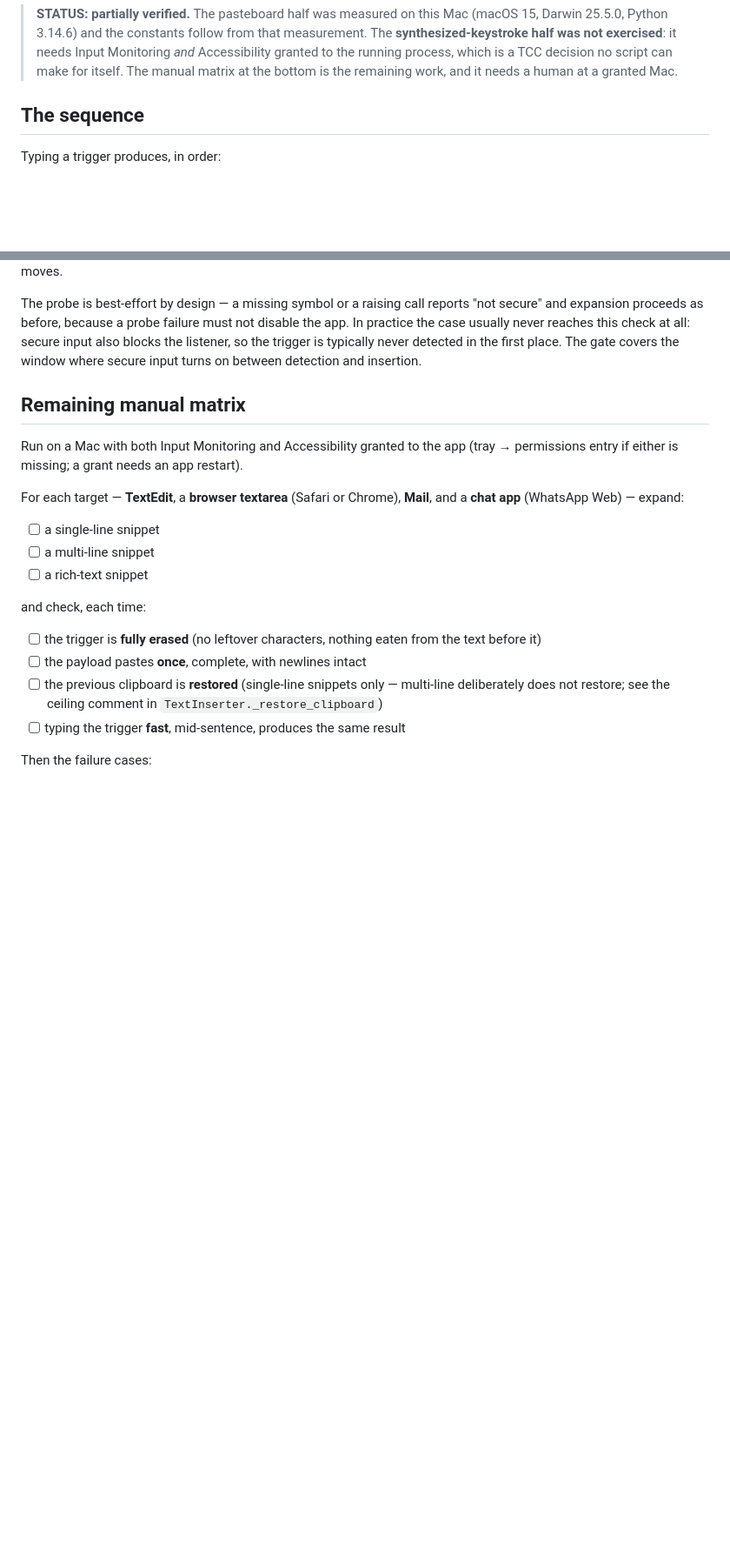
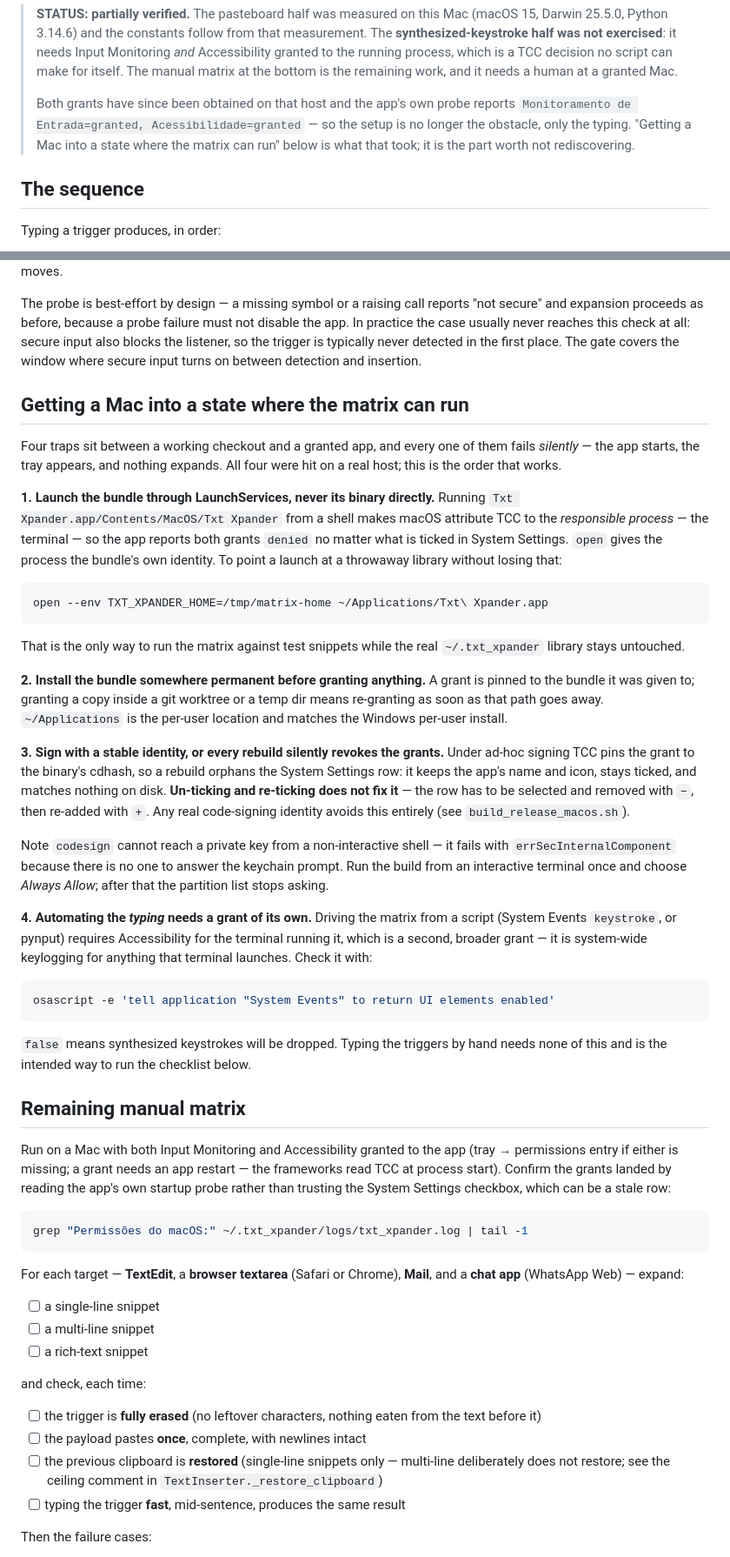
Before and after one commit to rteoo/sniptype, a Markdown page: source/docs/macos-insertion.md, 2 parts joined by grey strips. Shown at 87% size. Drawn GitHub-style; blank space fills up the shorter version.

Commit message:
docs(macos): record what it takes to get a host ready for the paste matrix
Four setup traps stand between a checkout and an app that can expand on macOS,
and each one fails silently: the app starts, the tray appears, nothing happens.
All four were hit on a real host.

The load-bearing one is TCC attribution. Running the bundle's binary from a
shell attributes the grants to the terminal, not to the app, so both read
denied however System Settings is ticked; only a LaunchServices launch gives
the process the bundle's identity, and `open --env` is what allows a throwaway
TXT_XPANDER_HOME without giving that up. The rest: grant a bundle that lives
somewhere permanent, know that an ad-hoc rebuild orphans the System Settings
row (which must be removed and re-added, not re-ticked), and that codesign
cannot reach a keychain key without an interactive prompt.

Also notes that automating the typing is a second, much broader grant, and that
the app's own startup probe — not the checkbox — is what says whether a grant
landed.

````diff
--- a/source/docs/macos-insertion.md
+++ b/source/docs/macos-insertion.md
@@ -12,6 +12,12 @@ real-host pass still has to confirm by hand.
 > Input Monitoring *and* Accessibility granted to the running process, which is
 > a TCC decision no script can make for itself. The manual matrix at the bottom
 > is the remaining work, and it needs a human at a granted Mac.
+>
+> Both grants have since been obtained on that host and the app's own probe
+> reports `Monitoramento de Entrada=granted, Acessibilidade=granted` — so the
+> setup is no longer the obstacle, only the typing. "Getting a Mac into a state
+> where the matrix can run" below is what that took; it is the part worth not
+> rediscovering.
 
 ## The sequence
 
@@ -103,10 +109,66 @@ secure input also blocks the listener, so the trigger is typically never
 detected in the first place. The gate covers the window where secure input turns
 on between detection and insertion.
 
+## Getting a Mac into a state where the matrix can run
+
+Four traps sit between a working checkout and a granted app, and every one of
+them fails *silently* — the app starts, the tray appears, and nothing expands.
+All four were hit on a real host; this is the order that works.
+
+**1. Launch the bundle through LaunchServices, never its binary directly.**
+Running `Txt Xpander.app/Contents/MacOS/Txt Xpander` from a shell makes macOS
+attribute TCC to the *responsible process* — the terminal — so the app reports
+both grants `denied` no matter what is ticked in System Settings. `open` gives
+the process the bundle's own identity. To point a launch at a throwaway library
+without losing that:
+
+```bash
+open --env TXT_XPANDER_HOME=/tmp/matrix-home ~/Applications/Txt\ Xpander.app
+```
+
+That is the only way to run the matrix against test snippets while the real
+`~/.txt_xpander` library stays untouched.
+
+**2. Install the bundle somewhere permanent before granting anything.** A grant
+is pinned to the bundle it was given to; granting a copy inside a git worktree
+or a temp dir means re-granting as soon as that path goes away. `~/Applications`
+is the per-user location and matches the Windows per-user install.
+
+**3. Sign with a stable identity, or every rebuild silently revokes the grants.**
+Under ad-hoc signing TCC pins the grant to the binary's cdhash, so a rebuild
+orphans the System Settings row: it keeps the app's name and icon, stays ticked,
+and matches nothing on disk. **Un-ticking and re-ticking does not fix it** — the
+row has to be selected and removed with `−`, then re-added with `+`. Any real
+code-signing identity avoids this entirely (see `build_release_macos.sh`).
+
+Note `codesign` cannot reach a private key from a non-interactive shell — it
+fails with `errSecInternalComponent` because there is no one to answer the
+keychain prompt. Run the build from an interactive terminal once and choose
+*Always Allow*; after that the partition list stops asking.
+
+**4. Automating the *typing* needs a grant of its own.** Driving the matrix from
+a script (System Events `keystroke`, or pynput) requires Accessibility for the
+terminal running it, which is a second, broader grant — it is system-wide
+keylogging for anything that terminal launches. Check it with:
+
+```bash
+osascript -e 'tell application "System Events" to return UI elements enabled'
+```
+
+`false` means synthesized keystrokes will be dropped. Typing the triggers by
+hand needs none of this and is the intended way to run the checklist below.
+
 ## Remaining manual matrix
 
 Run on a Mac with both Input Monitoring and Accessibility granted to the app
-(tray → permissions entry if either is missing; a grant needs an app restart).
+(tray → permissions entry if either is missing; a grant needs an app restart —
+the frameworks read TCC at process start). Confirm the grants landed by reading
+the app's own startup probe rather than trusting the System Settings checkbox,
+which can be a stale row:
+
+```bash
+grep "Permissões do macOS:" ~/.txt_xpander/logs/txt_xpander.log | tail -1
+```
 
 For each target — **TextEdit**, a **browser textarea** (Safari or Chrome),
 **Mail**, and a **chat app** (WhatsApp Web) — expand:
````
